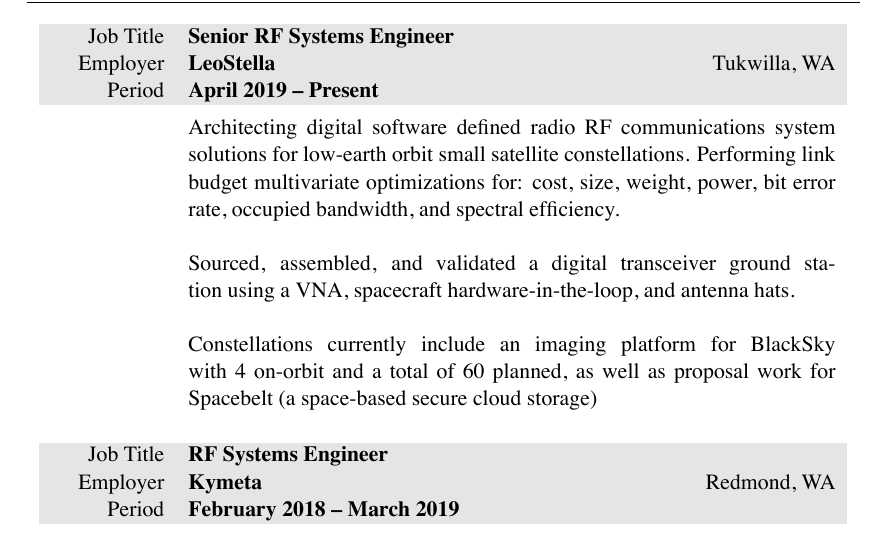
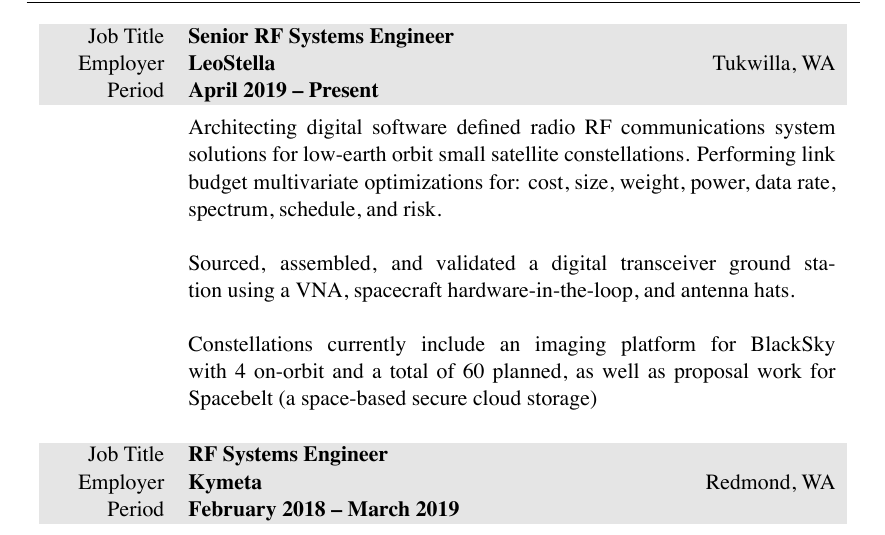
Before and after one commit to markopfell/life, a LaTeX CV (work/resume/mark_opfell,resume.tex): part of page 1 of 2, cut so that both start at the same text. The pictures show the PDF file work/resume/mark_opfell,resume.pdf that the author committed with the source.

Commit message:
Updated kwargs to better match postings

```diff
--- a/work/resume/mark_opfell,resume.tex
+++ b/work/resume/mark_opfell,resume.tex
@@ -74,7 +74,7 @@
 %total yearly compensation:$115k + 10k bonus + 0k bonus,, Senior RF Engineer, company_size=40
 &
 \vspace{-0.15 cm}
-Architecting digital software defined radio RF communications system solutions for low-earth orbit small satellite constellations.  Performing link budget multivariate optimizations for: cost, size, weight, power, bit error rate, occupied bandwidth, and spectral efficiency.
+Architecting digital software defined radio RF communications system solutions for low-earth orbit small satellite constellations.  Performing link budget multivariate optimizations for: cost, size, weight, power, data rate, spectrum, schedule, and risk.
 \newline
 \newline
 Sourced, assembled, and validated a digital transceiver ground station using a VNA, spacecraft hardware-in-the-loop, and antenna hats.
```
Also changed, not shown: work/resume/mark_opfell,resume.pdf.
